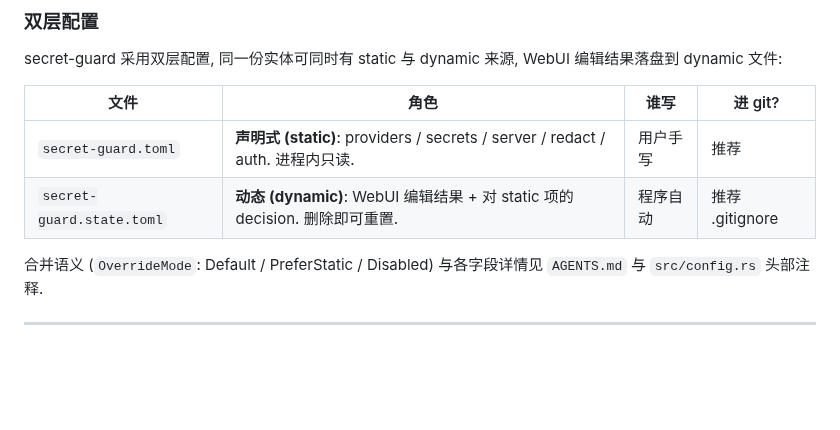
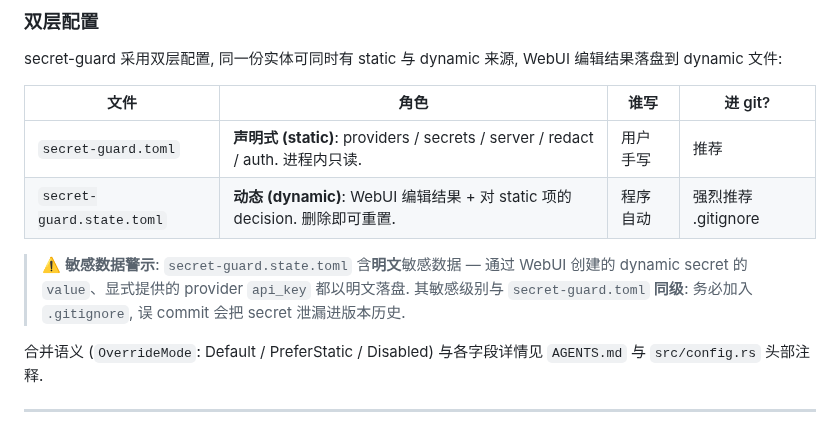
Before and after one commit to luochen1990/secret-guard, a Markdown page: README.md, the part around the change. Drawn GitHub-style; blank space fills up the shorter version.

Commit message:
docs: state.toml 含明文敏感数据的敏感级别警示 (#157)
README 双层配置表格扩为明确警示块 (与 secret-guard.toml 同级敏感, 务必 .gitignore);
根 AGENTS.md 配置模型表格 state 行补说明

```diff
--- a/README.md
+++ b/README.md
@@ -52,7 +52,11 @@ secret-guard 采用双层配置, 同一份实体可同时有 static 与 dynamic
 | 文件 | 角色 | 谁写 | 进 git? |
 |---|---|---|---|
 | `secret-guard.toml`       | **声明式 (static)**: providers / secrets / server / redact / auth. 进程内只读. | 用户手写 | 推荐 |
-| `secret-guard.state.toml` | **动态 (dynamic)**: WebUI 编辑结果 + 对 static 项的 decision. 删除即可重置. | 程序自动 | 推荐 .gitignore |
+| `secret-guard.state.toml` | **动态 (dynamic)**: WebUI 编辑结果 + 对 static 项的 decision. 删除即可重置. | 程序自动 | 强烈推荐 .gitignore |
+
+> ⚠️ **敏感数据警示**: `secret-guard.state.toml` 含**明文**敏感数据 — 通过 WebUI 创建的
+> dynamic secret 的 `value`、显式提供的 provider `api_key` 都以明文落盘. 其敏感级别与
+> `secret-guard.toml` **同级**: 务必加入 `.gitignore`, 误 commit 会把 secret 泄漏进版本历史.
 
 合并语义 (`OverrideMode`: Default / PreferStatic / Disabled) 与各字段详情见 `AGENTS.md` 与 `src/config.rs` 头部注释.
 
```
Also changed, not shown: AGENTS.md (+1 -1 lines).
